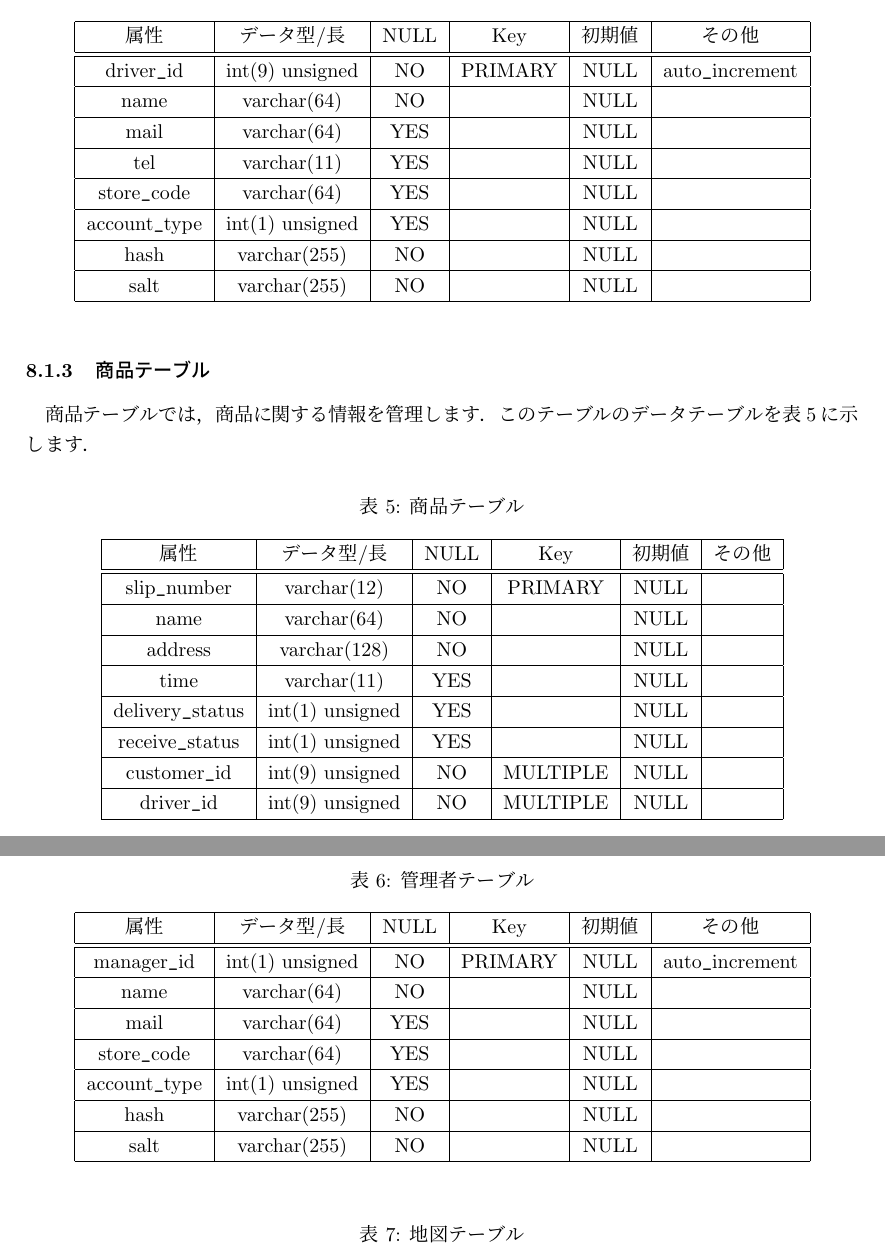
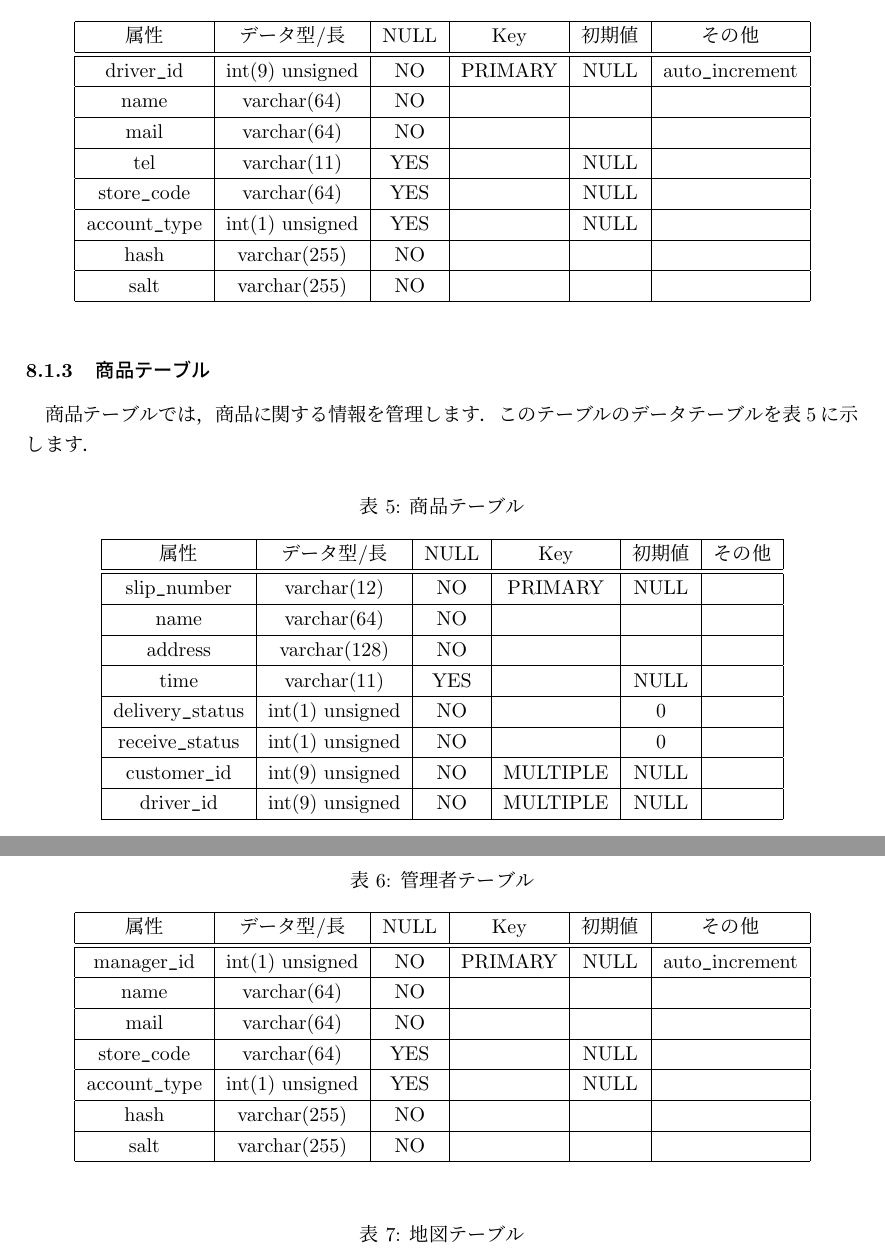
Before and after one commit to the96/onosystem-doc, a LaTeX document (idd/iddv0.tex): two parts of pages 7 and 8 of 8, joined at a grey line, cut so that both start at the same text. Compiled offline with pLaTeX and dvipdfmx.

Commit message:
初期値NULLを変更

```diff
--- a/idd/iddv0.tex
+++ b/idd/iddv0.tex
@@ -184,13 +184,13 @@ ER図など
     \begin{tabular}{|c|c|c|c|c|c|} \hline
       属性 & データ型/長 & NULL & Key & 初期値 & その他 \\ \hline \hline
       driver\verb|_|id & int(9) unsigned & NO & PRIMARY & NULL & auto\verb|_|increment\\ \hline
-      name & varchar(64) & NO &   & NULL & \\ \hline
-      mail & varchar(64) & YES &  & NULL & \\ \hline
+      name & varchar(64) & NO &   &  & \\ \hline
+      mail & varchar(64) & NO &  &  & \\ \hline
       tel & varchar(11) & YES &  & NULL & \\ \hline
       store\verb|_|code & varchar(64) & YES &   & NULL & \\ \hline
       account\verb|_|type & int(1) unsigned & YES &   & NULL & \\ \hline
-      hash & varchar(255) & NO &   & NULL & \\ \hline
-      salt & varchar(255) & NO &   & NULL & \\ \hline
+      hash & varchar(255) & NO &   &  & \\ \hline
+      salt & varchar(255) & NO &   &  & \\ \hline
     \end{tabular}
   \end{center}
 \end{table}
@@ -204,11 +204,11 @@ ER図など
     \begin{tabular}{|c|c|c|c|c|c|} \hline
       属性 & データ型/長 & NULL & Key & 初期値 & その他 \\ \hline \hline
       slip\verb|_|number & varchar(12) & NO & PRIMARY & NULL & \\ \hline
-      name & varchar(64) & NO &   & NULL & \\ \hline
-      address & varchar(128) & NO &   & NULL & \\ \hline
+      name & varchar(64) & NO &   &  & \\ \hline
+      address & varchar(128) & NO &   &  & \\ \hline
       time & varchar(11) & YES &   & NULL & \\ \hline
-      delivery\verb|_|status & int(1) unsigned & YES &   & NULL & \\ \hline
-      receive\verb|_|status & int(1) unsigned & YES &  & NULL & \\ \hline
+      delivery\verb|_|status & int(1) unsigned & NO &   & 0 & \\ \hline
+      receive\verb|_|status & int(1) unsigned & NO &  & 0 & \\ \hline
       customer\verb|_|id & int(9) unsigned & NO & MULTIPLE & NULL & \\ \hline
       driver\verb|_|id & int(9) unsigned & NO & MULTIPLE & NULL & \\ \hline
     \end{tabular}
@@ -224,12 +224,12 @@ ER図など
     \begin{tabular}{|c|c|c|c|c|c|} \hline
       属性 & データ型/長 & NULL & Key & 初期値 & その他 \\ \hline \hline
       manager\verb|_|id & int(1) unsigned & NO & PRIMARY & NULL & auto\verb|_|increment\\ \hline
-      name & varchar(64) & NO &   & NULL & \\ \hline
-      mail & varchar(64) & YES &  & NULL & \\ \hline
+      name & varchar(64) & NO &   &  & \\ \hline
+      mail & varchar(64) & NO &  &  & \\ \hline
       store\verb|_|code & varchar(64) & YES &   & NULL & \\ \hline
       account\verb|_|type & int(1) unsigned & YES &   & NULL & \\ \hline
-      hash & varchar(255) & NO &   & NULL & \\ \hline
-      salt & varchar(255) & NO &   & NULL & \\ \hline
+      hash & varchar(255) & NO &   &  & \\ \hline
+      salt & varchar(255) & NO &   &  & \\ \hline
     \end{tabular}
   \end{center}
 \end{table}
```
Also changed, not shown: idd/iddv0.pdf, idd/iddv0.tex (8 more changed lines).
